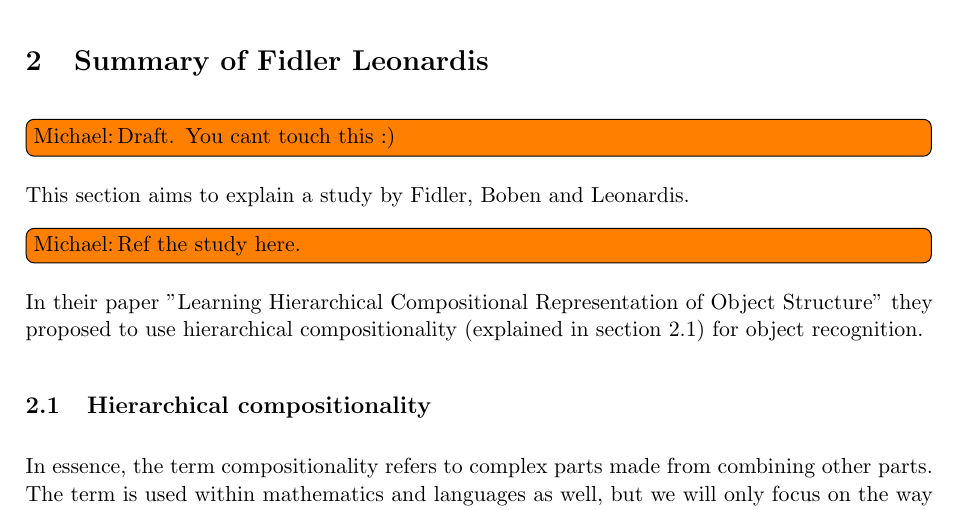
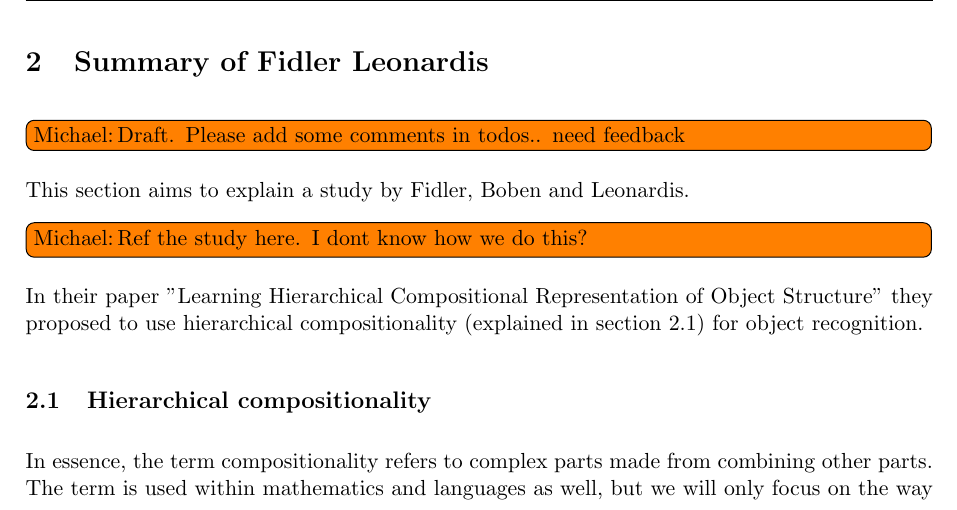
Before and after one commit to madsherlock/VIS4-14-group6-report, a LaTeX document (master_doc.tex, which reads content/fidler.tex): part of page 4 of 7, cut so that both start at the same text. Compiled offline with pdfLaTeX.

Commit message:
edited some todos

```diff
--- a/content/fidler.tex
+++ b/content/fidler.tex
@@ -1,8 +1,8 @@
 \section{Summary of Fidler Leonardis }
 \label{sec:fidler}
-\todo[inline, author=Michael]{Draft. You cant touch this :)}
+\todo[inline, author=Michael]{Draft. Please add some comments in todos.. need feedback}
 This section aims to explain a study by Fidler, Boben and Leonardis.
-\todo[inline, author=Michael]{Ref the study here.}
+\todo[inline, author=Michael]{Ref the study here. I dont know how we do this?}
 In their paper "Learning Hierarchical Compositional Representation of Object Structure" they proposed to use hierarchical compositionality (explained in section \ref{sec:hierarchical-comp}) for object recognition.
 
 \subsection{Hierarchical compositionality}
```
